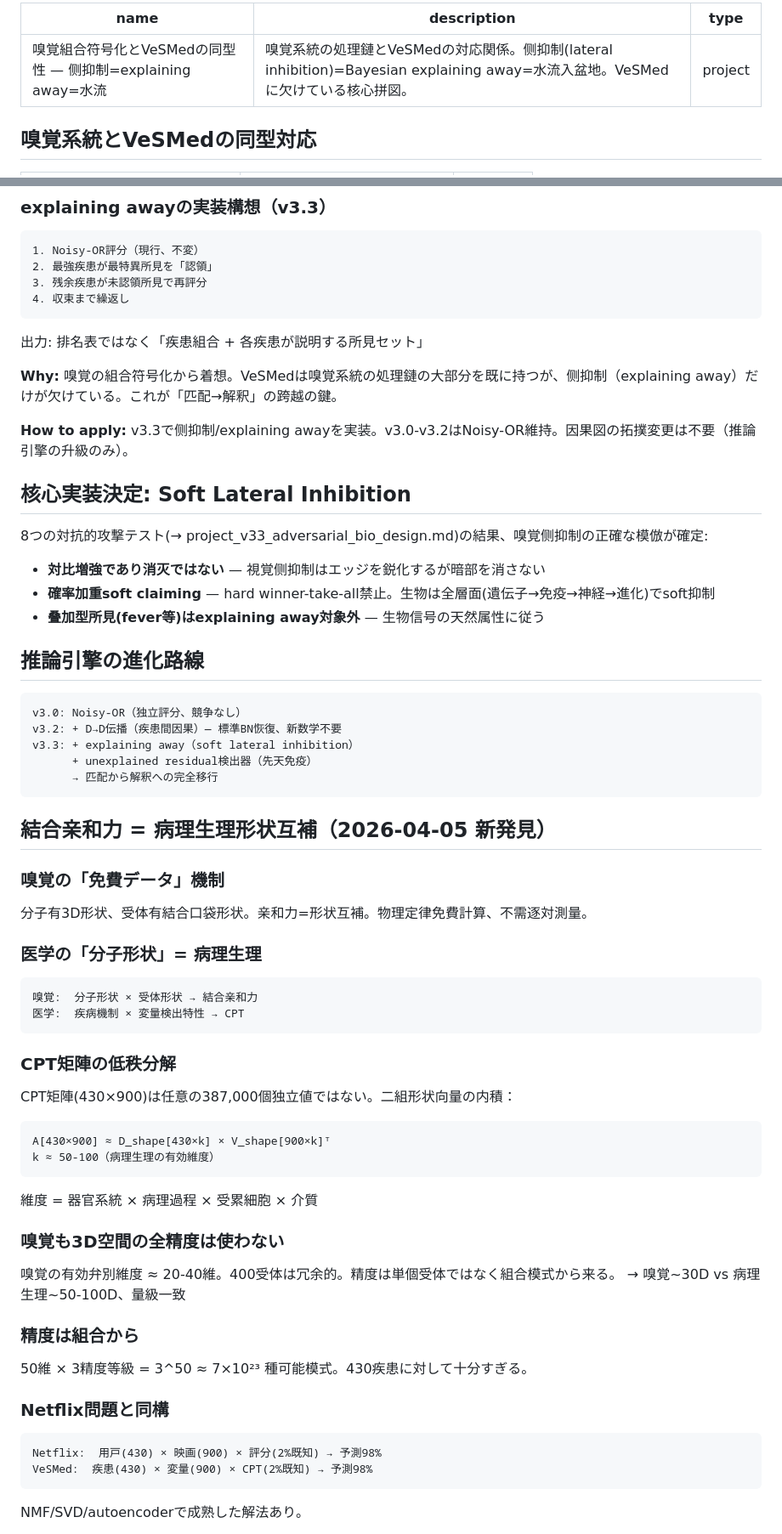
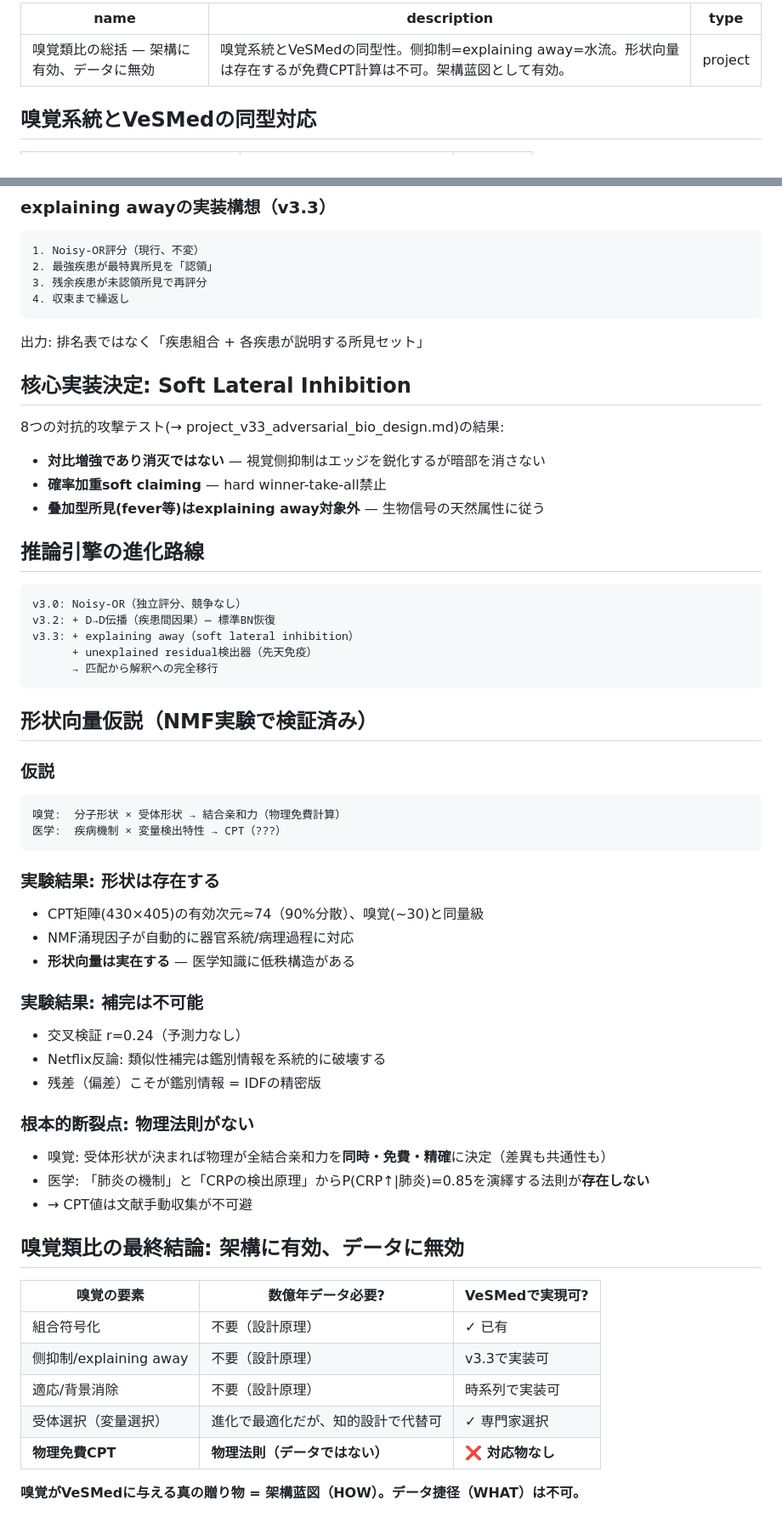
Before and after one commit to itosa-kazu/VeSMed-v3, a Markdown page: .claude-memory/project_olfactory_analogy.md, 2 parts joined by grey strips. Shown at 85% size. Rendered like a GitHub page.

Commit message:
memory: 嗅覚類比総括 — 架構に有効/データに無効、形状向量仮説の最終評価
https://claude.ai/code/session_01YDTBfnNtCb6CtUNZR1uHGf

````diff
--- a/.claude-memory/project_olfactory_analogy.md
+++ b/.claude-memory/project_olfactory_analogy.md
@@ -1,6 +1,6 @@
 ---
-name: 嗅覚組合符号化とVeSMedの同型性 — 侧抑制=explaining away=水流
-description: 嗅覚系統の処理鏈とVeSMedの対応関係。侧抑制(lateral inhibition)=Bayesian explaining away=水流入盆地。VeSMedに欠けている核心拼図。
+name: 嗅覚類比の総括 — 架構に有効、データに無効
+description: 嗅覚系統とVeSMedの同型性。侧抑制=explaining away=水流。形状向量は存在するが免費CPT計算は不可。架構蓝図として有効。
 type: project
 ---
 
@@ -37,59 +37,55 @@ Noisy-ORは各疾患を独立評分。同一所見が複数疾患に同等の信
 
 出力: 排名表ではなく「疾患組合 + 各疾患が説明する所見セット」
 
-**Why:** 嗅覚の組合符号化から着想。VeSMedは嗅覚系統の処理鏈の大部分を既に持つが、侧抑制（explaining away）だけが欠けている。これが「匹配→解釈」の跨越の鍵。
-
-**How to apply:** v3.3で侧抑制/explaining awayを実装。v3.0-v3.2はNoisy-OR維持。因果図の拓撲変更は不要（推論引擎の升級のみ）。
-
 ## 核心実装決定: Soft Lateral Inhibition
 
-8つの対抗的攻撃テスト(→ project_v33_adversarial_bio_design.md)の結果、嗅覚侧抑制の正確な模倣が確定:
+8つの対抗的攻撃テスト(→ project_v33_adversarial_bio_design.md)の結果:
 - **対比増強であり消灭ではない** — 視覚侧抑制はエッジを鋭化するが暗部を消さない
-- **確率加重soft claiming** — hard winner-take-all禁止。生物は全層面(遺伝子→免疫→神経→進化)でsoft抑制
+- **確率加重soft claiming** — hard winner-take-all禁止
 - **叠加型所見(fever等)はexplaining away対象外** — 生物信号の天然属性に従う
 
 ## 推論引擎の進化路線
 
 ```
 v3.0: Noisy-OR（独立評分、競争なし）
-v3.2: + D→D伝播（疾患間因果）— 標準BN恢復、新数学不要
+v3.2: + D→D伝播（疾患間因果）— 標準BN恢復
 v3.3: + explaining away（soft lateral inhibition）
       + unexplained residual検出器（先天免疫）
       → 匹配から解釈への完全移行
 ```
 
-## 結合亲和力 = 病理生理形状互補（2026-04-05 新発見）
+## 形状向量仮説（NMF実験で検証済み）
 
-### 嗅覚の「免費データ」機制
-分子有3D形状、受体有結合口袋形状。亲和力=形状互補。物理定律免費計算、不需逐対測量。
-
-### 医学の「分子形状」= 病理生理
+### 仮説
 ```
-嗅覚:  分子形状 × 受体形状 → 結合亲和力
-医学:  疾病機制 × 変量検出特性 → CPT
+嗅覚:  分子形状 × 受体形状 → 結合亲和力（物理免費計算）
+医学:  疾病機制 × 変量検出特性 → CPT（???）
 ```
 
-### CPT矩陣の低秩分解
-CPT矩陣(430×900)は任意の387,000個独立値ではない。二組形状向量の内積：
+### 実験結果: 形状は存在する
+- CPT矩陣(430×405)の有効次元≈74（90%分散）、嗅覚(~30)と同量級
+- NMF涌現因子が自動的に器官系統/病理過程に対応
+- **形状向量は実在する** — 医学知識に低秩構造がある
 
-```
-A[430×900] ≈ D_shape[430×k] × V_shape[900×k]ᵀ
-k ≈ 50-100（病理生理の有効維度）
-```
+### 実験結果: 補完は不可能
+- 交叉検証 r=0.24（予測力なし）
+- Netflix反論: 類似性補完は鑑別情報を系統的に破壊する
+- 残差（偏差）こそが鑑別情報 = IDFの精密版
 
-維度 = 器官系統 × 病理過程 × 受累細胞 × 介質
+### 根本的断裂点: 物理法則がない
+- 嗅覚: 受体形状が決まれば物理が全結合亲和力を**同時・免費・精確**に決定（差異も共通性も）
+- 医学: 「肺炎の機制」と「CRPの検出原理」からP(CRP↑|肺炎)=0.85を演繹する法則が**存在しない**
+- → CPT値は文献手動収集が不可避
 
-### 嗅覚も3D空間の全精度は使わない
-嗅覚の有効弁別維度 ≈ 20-40維。400受体は冗余的。精度は単個受体ではなく組合模式から来る。
-→ 嗅覚~30D vs 病理生理~50-100D、量級一致
+## 嗅覚類比の最終結論: 架構に有効、データに無効
 
-### 精度は組合から
-50維 × 3精度等級 = 3^50 ≈ 7×10²³ 種可能模式。430疾患に対して十分すぎる。
+| 嗅覚の要素 | 数億年データ必要? | VeSMedで実現可? |
+|-----------|-----------------|----------------|
+| 組合符号化 | 不要（設計原理） | ✓ 已有 |
+| 侧抑制/explaining away | 不要（設計原理） | v3.3で実装可 |
+| 適応/背景消除 | 不要（設計原理） | 時系列で実装可 |
+| 受体選択（変量選択） | 進化で最適化だが、知的設計で代替可 | ✓ 専門家選択 |
+| **物理免費CPT** | **物理法則（データではない）** | **❌ 対応物なし** |
 
-### Netflix問題と同構
-```
-Netflix:  用戸(430) × 映画(900) × 評分(2%既知) → 予測98%
-VeSMed:  疾患(430) × 変量(900) × CPT(2%既知) → 予測98%
-```
-NMF/SVD/autoencoderで成熟した解法あり。
+**嗅覚がVeSMedに与える真の贈り物 = 架構蓝図（HOW）。データ捷径（WHAT）は不可。**
 
````
Also changed, not shown: other parts of .claude-memory/project_olfactory_analogy.md (+2 -21 lines).
